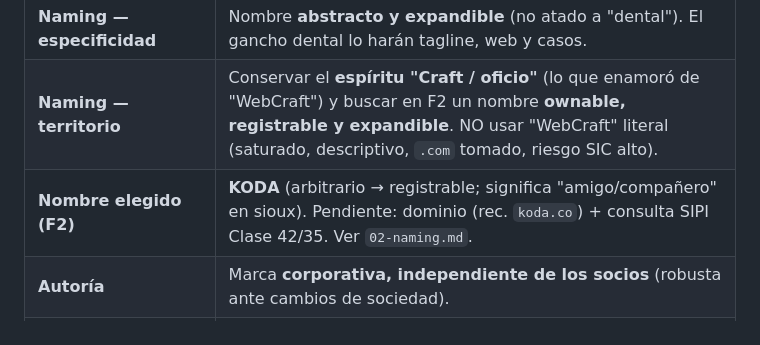
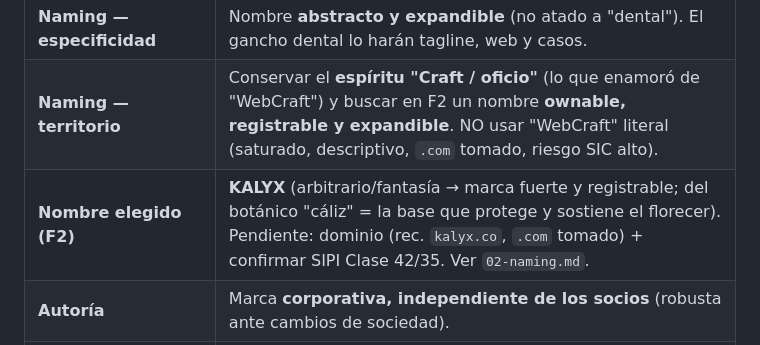
Before and after one commit to eduresvez8-code/IA-TRADING-BOT, a Markdown page: agencia-web-dental/00-brief.md, the part around the change. Rendered like a GitHub page.

```diff
--- a/agencia-web-dental/00-brief.md
+++ b/agencia-web-dental/00-brief.md
@@ -41,7 +41,7 @@ Nuestra propuesta de valor **vive en ese hueco**.
 |----------|-----------|
 | **Naming — especificidad** | Nombre **abstracto y expandible** (no atado a "dental"). El gancho dental lo harán tagline, web y casos. |
 | **Naming — territorio** | Conservar el **espíritu "Craft / oficio"** (lo que enamoró de "WebCraft") y buscar en F2 un nombre **ownable, registrable y expandible**. NO usar "WebCraft" literal (saturado, descriptivo, `.com` tomado, riesgo SIC alto). |
-| **Nombre elegido (F2)** | **KODA** (arbitrario → registrable; significa "amigo/compañero" en sioux). Pendiente: dominio (rec. `koda.co`) + consulta SIPI Clase 42/35. Ver `02-naming.md`. |
+| **Nombre elegido (F2)** | **KALYX** (arbitrario/fantasía → marca fuerte y registrable; del botánico "cáliz" = la base que protege y sostiene el florecer). Pendiente: dominio (rec. `kalyx.co`, `.com` tomado) + confirmar SIPI Clase 42/35. Ver `02-naming.md`. |
 | **Autoría** | Marca **corporativa, independiente de los socios** (robusta ante cambios de sociedad). |
 | **Alcance del servicio** | Diseño + desarrollo web **por proyecto** + **mantenimiento mensual**. |
 | **Modelo de producción** | **Híbrido honesto**: tier accesible producido rápido con IA/Hostinger + criterio de diseño + know-how dental + mantenimiento; **sitio propio y tier alto** a nivel claramente superior (la vitrina y la prueba). |
```
Also changed, not shown: agencia-web-dental/02-naming.md (+31 -15 lines).
